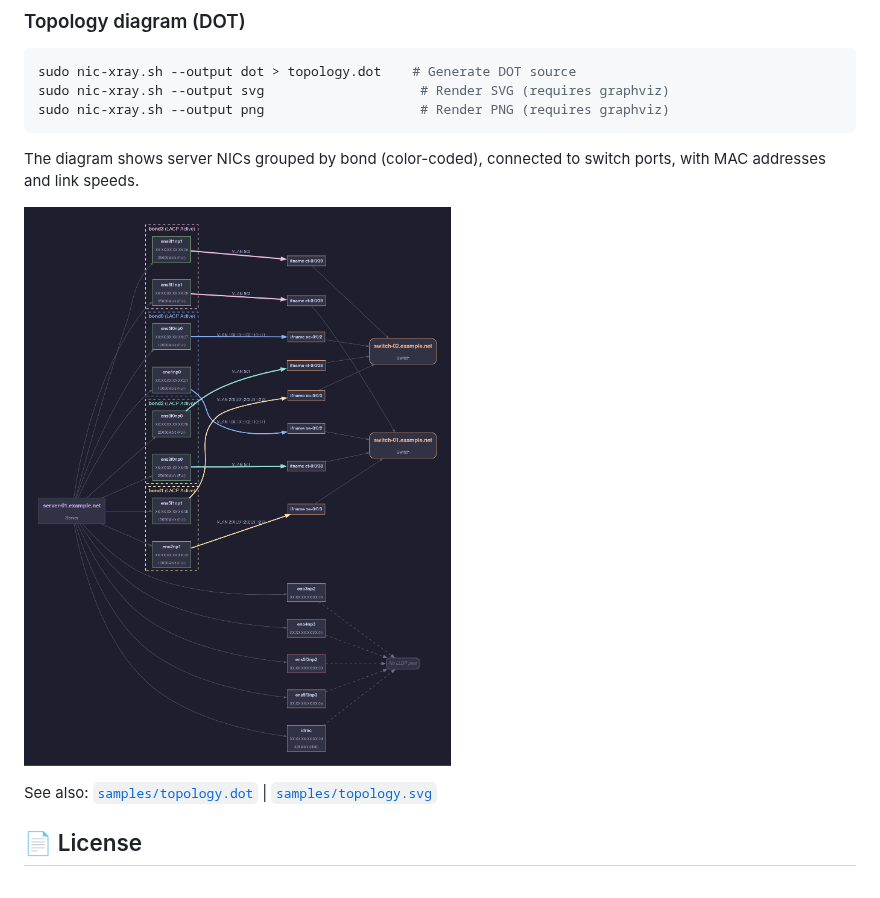
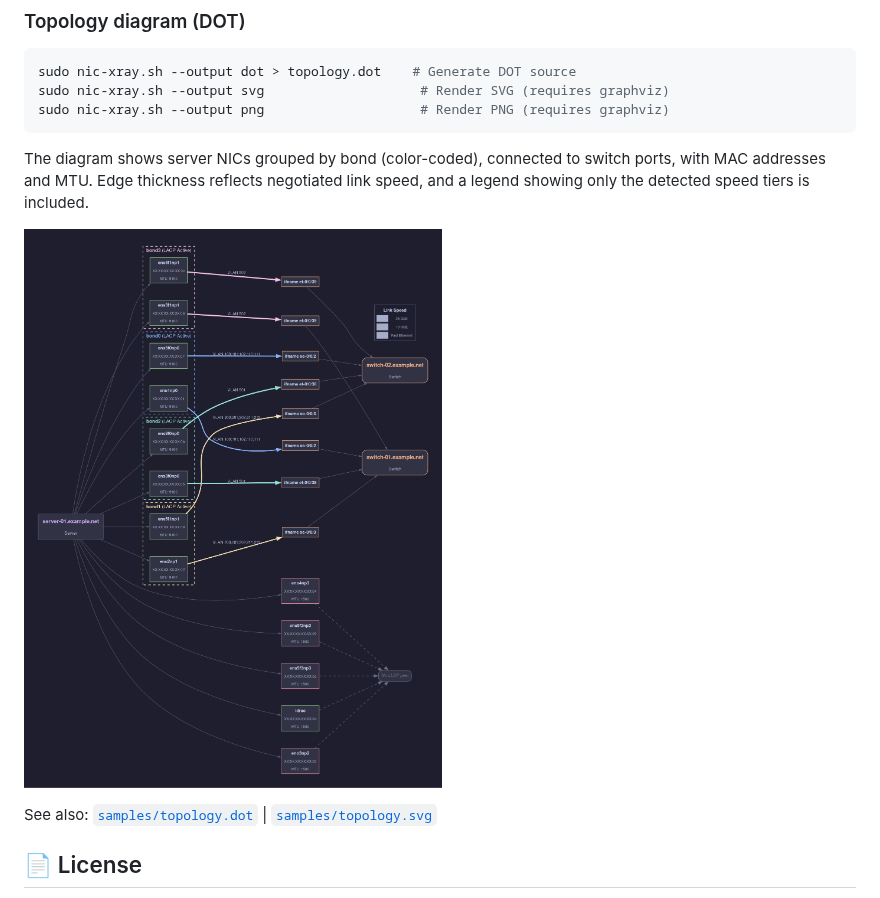
Before and after one commit to ciroiriarte/nic-xray, a Markdown page: README.md, the part around the change. Drawn GitHub-style; pictures changed too: samples/topology.png.

Commit message:
Update docs and samples for speed legend and MTU changes
Update README, man page, and topology samples to reflect that NIC nodes
now show MTU instead of speed, edge thickness maps to 7 speed tiers,
and a Link Speed legend is included in the diagram.

````diff
--- a/README.md
+++ b/README.md
@@ -234,7 +234,7 @@ sudo nic-xray.sh --output svg                    # Render SVG (requires graphviz
 sudo nic-xray.sh --output png                    # Render PNG (requires graphviz)
 ```
 
-The diagram shows server NICs grouped by bond (color-coded), connected to switch ports, with MAC addresses and link speeds.
+The diagram shows server NICs grouped by bond (color-coded), connected to switch ports, with MAC addresses and MTU. Edge thickness reflects negotiated link speed, and a legend showing only the detected speed tiers is included.
 
 ![Topology diagram](samples/topology.png)
 
````
Also changed, not shown: 3 other files.
